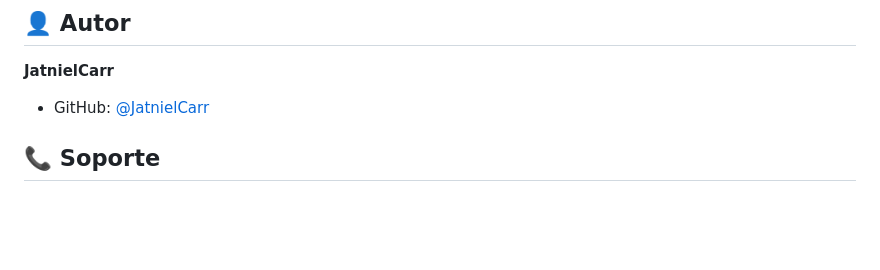
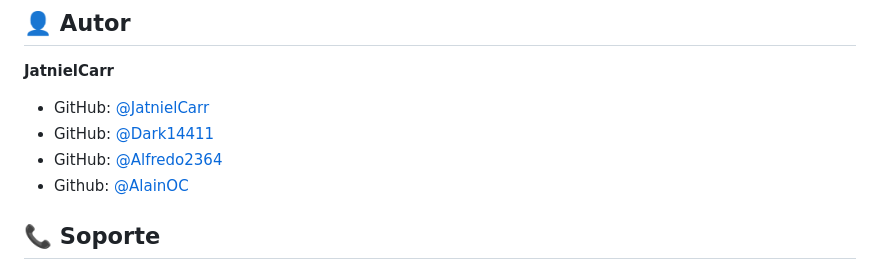
Before and after one commit to JatnielCarr/EA-Sport, a Markdown page: README.md, the part around the change. Rendered like a GitHub page; blank space fills up the shorter version.

Commit message:
ACTUALIZACION DE DUEÑOS

```diff
--- a/README.md
+++ b/README.md
@@ -366,6 +366,9 @@ Este proyecto está bajo la Licencia MIT - ver el archivo [LICENSE](LICENSE) par
 
 **JatnielCarr**
 - GitHub: [@JatnielCarr](https://github.com/JatnielCarr)
+- GitHub: [@Dark14411](https://github.com/Dark14411)
+- GitHub: [@Alfredo2364](https://github.com/Alfredo2364)
+- Github: [@AlainOC](https://github.com/AlainOC)
 
 ## 📞 Soporte
 
```
